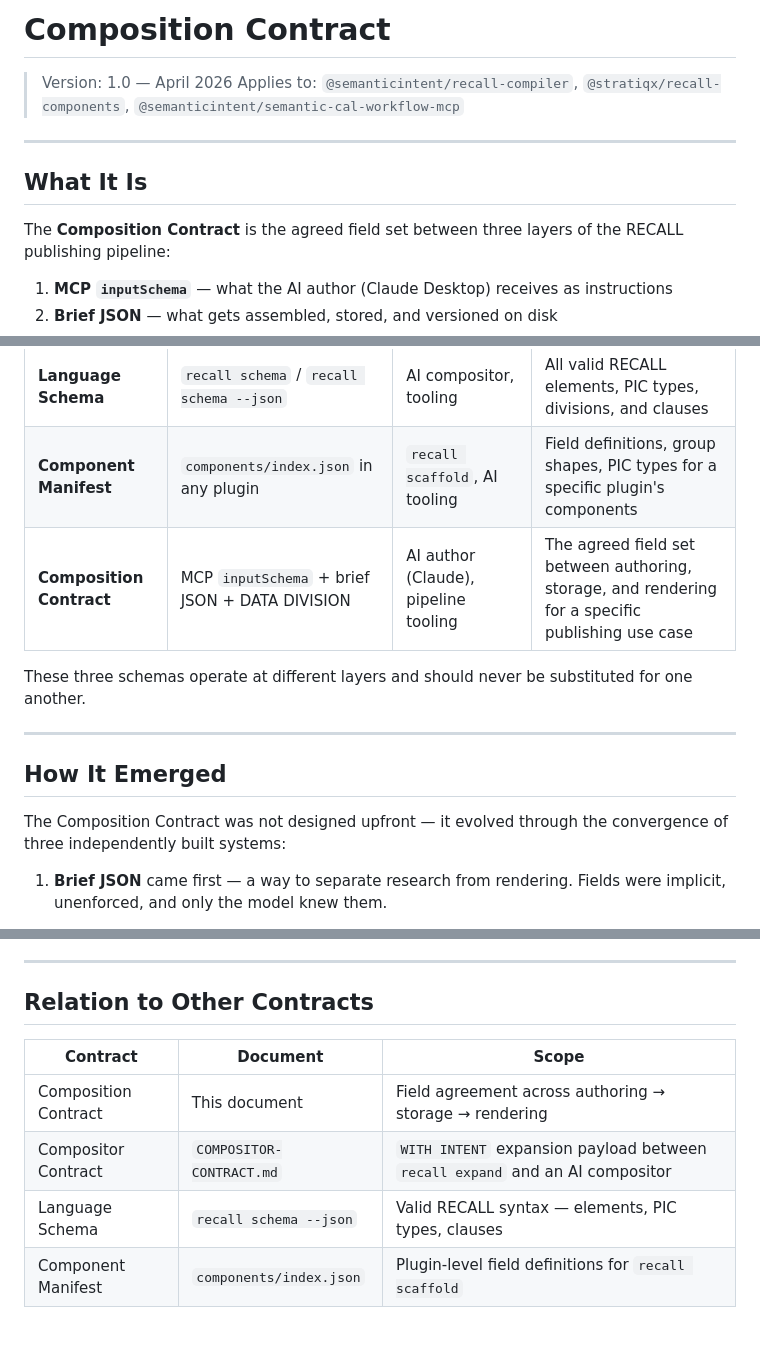
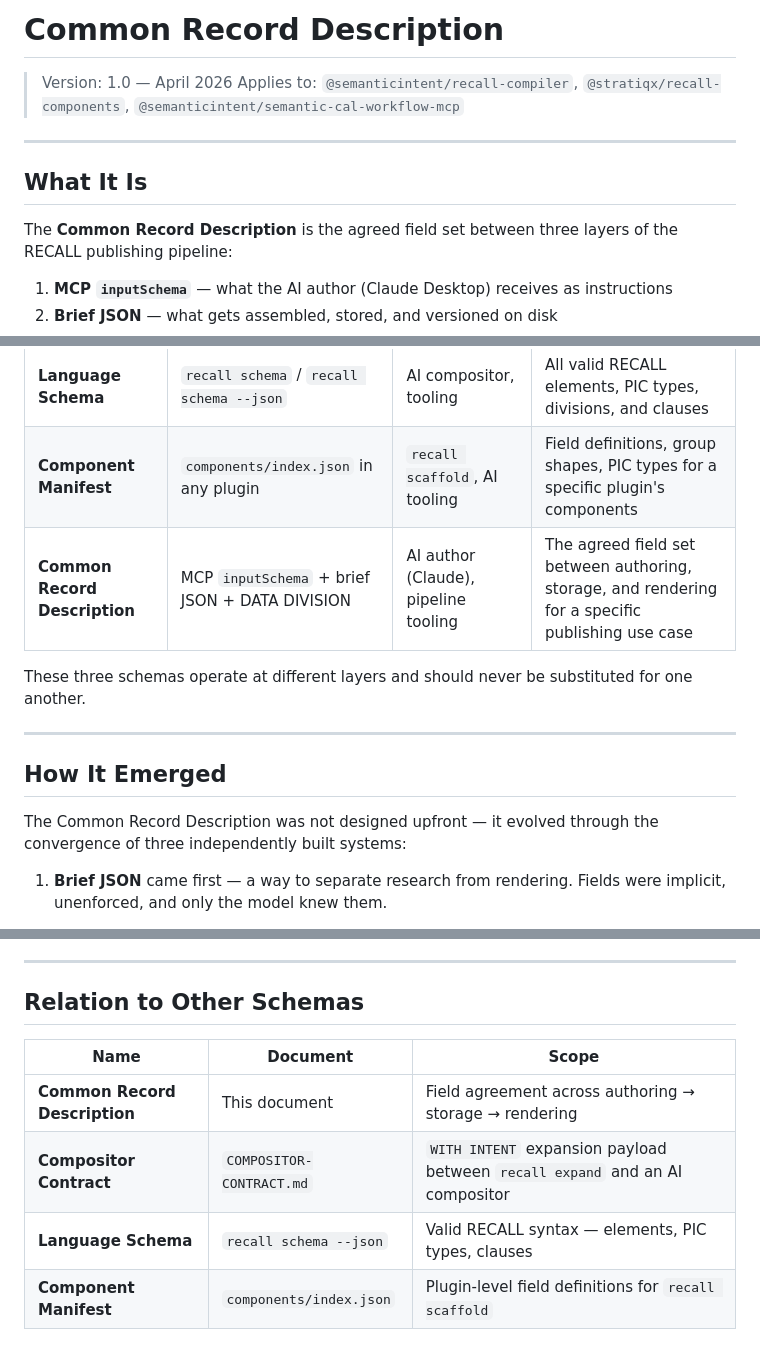
Before and after one commit to semanticintent/recall, a Markdown page: docs/COMMON-RECORD-DESCRIPTION.md, 3 parts joined by grey strips. Drawn GitHub-style.

Commit message:
docs: rename Composition Contract → Common Record Description
Avoids confusion with Compositor Contract (WITH INTENT expansion protocol).
'Common Record Description' is Grace Hopper / 1959 COBOL vocabulary —
historically grounded, precise, and unambiguous alongside Compositor Contract.

COMPOSITION-CONTRACT.md → COMMON-RECORD-DESCRIPTION.md
All references updated in ROADMAP.md.

Co-Authored-By: Claude Sonnet 4.6 <noreply@anthropic.com>

```diff
--- a/docs/COMPOSITION-CONTRACT.md
+++ b/docs/COMMON-RECORD-DESCRIPTION.md
@@ -1,4 +1,4 @@
-# Composition Contract
+# Common Record Description
 
 > Version: 1.0 — April 2026
 > Applies to: `@semanticintent/recall-compiler`, `@stratiqx/recall-components`,
@@ -8,7 +8,7 @@
 
 ## What It Is
 
-The **Composition Contract** is the agreed field set between three layers of the
+The **Common Record Description** is the agreed field set between three layers of the
 RECALL publishing pipeline:
 
 1. **MCP `inputSchema`** — what the AI author (Claude Desktop) receives as instructions
@@ -29,7 +29,7 @@ RECALL has three distinct schemas that must not be conflated:
 |---|---|---|---|
 | **Language Schema** | `recall schema` / `recall schema --json` | AI compositor, tooling | All valid RECALL elements, PIC types, divisions, and clauses |
 | **Component Manifest** | `components/index.json` in any plugin | `recall scaffold`, AI tooling | Field definitions, group shapes, PIC types for a specific plugin's components |
-| **Composition Contract** | MCP `inputSchema` + brief JSON + DATA DIVISION | AI author (Claude), pipeline tooling | The agreed field set between authoring, storage, and rendering for a specific publishing use case |
+| **Common Record Description** | MCP `inputSchema` + brief JSON + DATA DIVISION | AI author (Claude), pipeline tooling | The agreed field set between authoring, storage, and rendering for a specific publishing use case |
 
 These three schemas operate at different layers and should never be substituted
 for one another.
@@ -38,7 +38,7 @@ for one another.
 
 ## How It Emerged
 
-The Composition Contract was not designed upfront — it evolved through the
+The Common Record Description was not designed upfront — it evolved through the
 convergence of three independently built systems:
 
 1. **Brief JSON** came first — a way to separate research from rendering. Fields
@@ -175,11 +175,11 @@ Before calling the MCP tool, the AI author verifies:
 
 ---
 
-## Relation to Other Contracts
+## Relation to Other Schemas
 
-| Contract | Document | Scope |
+| Name | Document | Scope |
 |---|---|---|
-| Composition Contract | This document | Field agreement across authoring → storage → rendering |
-| Compositor Contract | `COMPOSITOR-CONTRACT.md` | `WITH INTENT` expansion payload between `recall expand` and an AI compositor |
-| Language Schema | `recall schema --json` | Valid RECALL syntax — elements, PIC types, clauses |
-| Component Manifest | `components/index.json` | Plugin-level field definitions for `recall scaffold` |
+| **Common Record Description** | This document | Field agreement across authoring → storage → rendering |
+| **Compositor Contract** | `COMPOSITOR-CONTRACT.md` | `WITH INTENT` expansion payload between `recall expand` and an AI compositor |
+| **Language Schema** | `recall schema --json` | Valid RECALL syntax — elements, PIC types, clauses |
+| **Component Manifest** | `components/index.json` | Plugin-level field definitions for `recall scaffold` |
```
Also changed, not shown: other parts of docs/COMMON-RECORD-DESCRIPTION.md (+2 -2 lines), docs/ROADMAP.md (+4 -4 lines).
